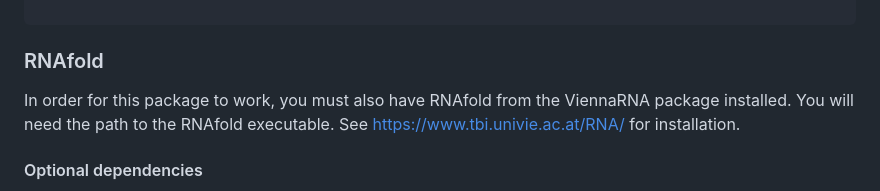
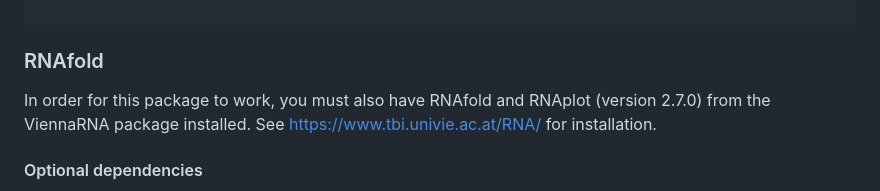
Before and after one commit to stupornova33/MiSiPi.RNA, a Markdown page: README.md, the part around the change. Rendered like a GitHub page.

Commit message:
Update README.md
Added version information for ViennaRNA.

Signed-off-by: Taiya Jarva <t.m.jarva13@gmail.com>

````diff
--- a/README.md
+++ b/README.md
@@ -27,9 +27,8 @@ library(MiSiPi.RNA)
 ```
 
 ### RNAfold
-In order for this package to work, you must also have RNAfold from the ViennaRNA
-package installed. You will need the path to the RNAfold executable.
-See https://www.tbi.univie.ac.at/RNA/ for installation.
+In order for this package to work, you must also have RNAfold and RNAplot (version 2.7.0) from the ViennaRNA
+package installed. See https://www.tbi.univie.ac.at/RNA/ for installation.
 
 #### Optional dependencies
 For converting the .eps output files from the miRNA module to .png, install [ImageMagick](https://imagemagick.org/index.php) and [ghostscript](https://www.ghostscript.com/),
````
